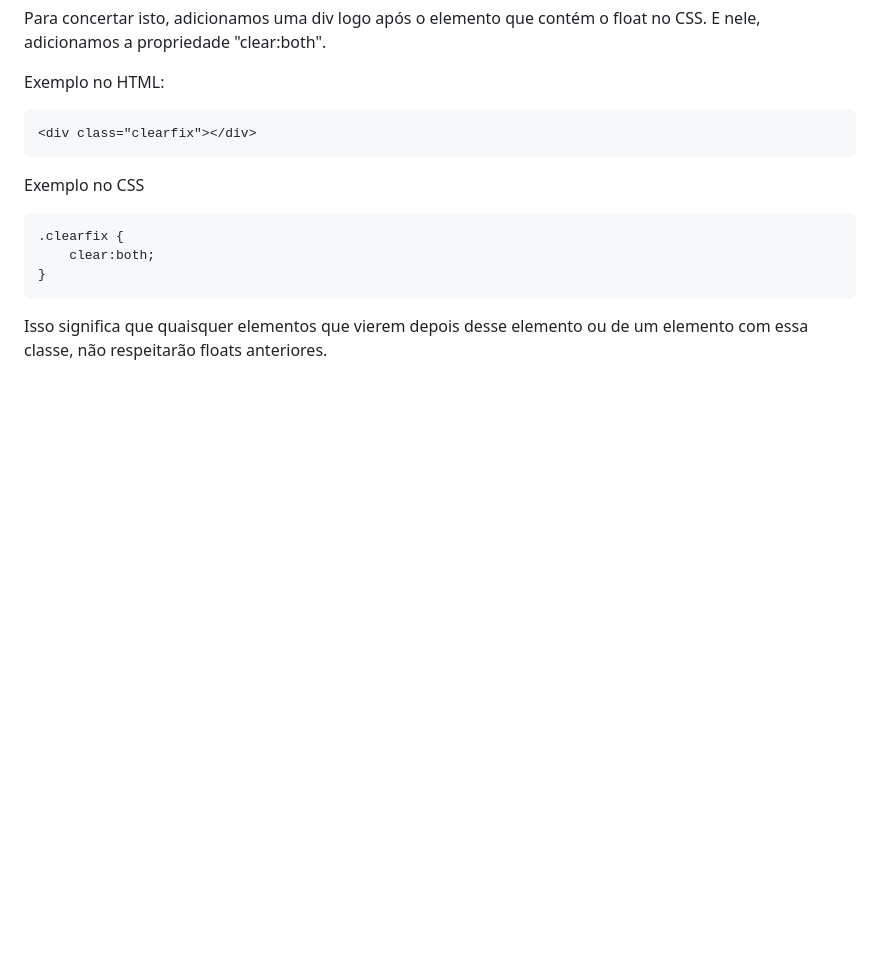
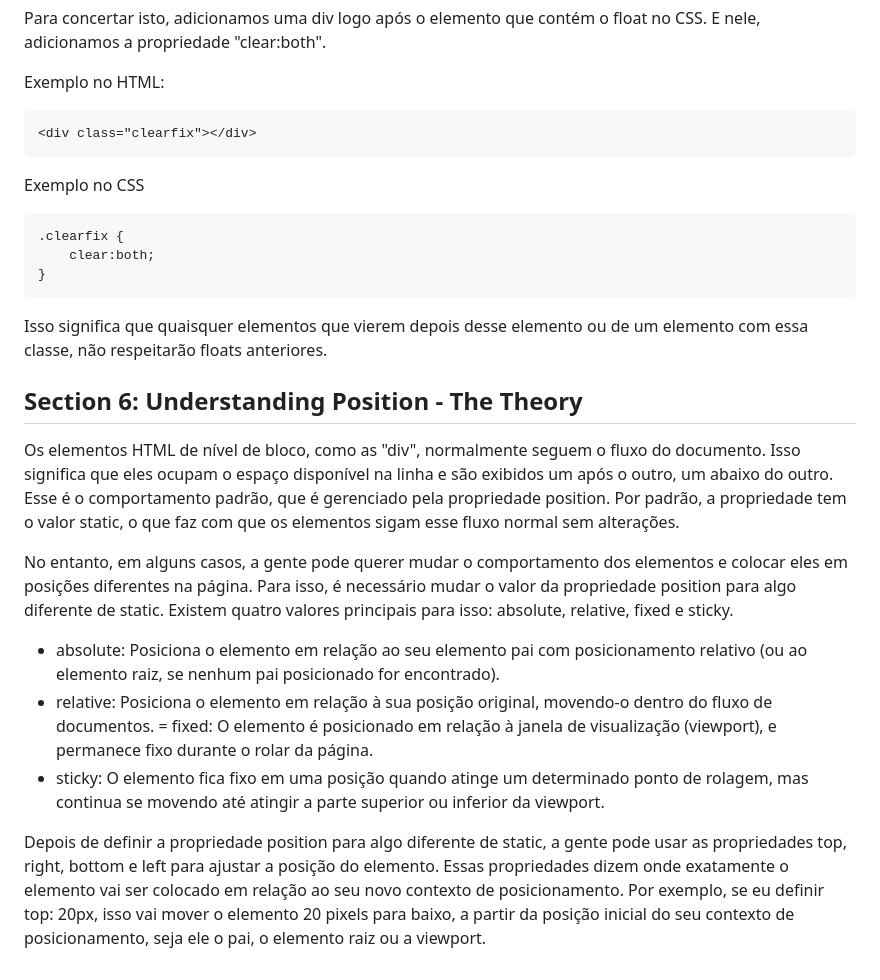
Before and after one commit to fpvilela/css-complete-guide, a Markdown page: README.md, the part around the change. GitHub-like rendering; blank space fills up the shorter version.

Commit message:
section 6: understanding position - the theory

````diff
--- a/README.md
+++ b/README.md
@@ -109,3 +109,16 @@ Exemplo no CSS
 }
 ```
 Isso significa que quaisquer elementos que vierem depois desse elemento ou de um elemento com essa classe, não respeitarão floats anteriores.
+
+## Section 6: Understanding Position - The Theory
+
+Os elementos HTML de nível de bloco, como as "div", normalmente seguem o fluxo do documento. Isso significa que eles ocupam o espaço disponível na linha e são exibidos um após o outro, um abaixo do outro. Esse é o comportamento padrão, que é gerenciado pela propriedade position. Por padrão, a propriedade tem o valor static, o que faz com que os elementos sigam esse fluxo normal sem alterações.
+
+No entanto, em alguns casos, a gente pode querer mudar o comportamento dos elementos e colocar eles em posições diferentes na página. Para isso, é necessário mudar o valor da propriedade position para algo diferente de static. Existem quatro valores principais para isso: absolute, relative, fixed e sticky.
+
+- absolute: Posiciona o elemento em relação ao seu elemento pai com posicionamento relativo (ou ao elemento raiz, se nenhum pai posicionado for encontrado).
+- relative: Posiciona o elemento em relação à sua posição original, movendo-o dentro do fluxo de documentos.
+= fixed: O elemento é posicionado em relação à janela de visualização (viewport), e permanece fixo durante o rolar da página.
+- sticky: O elemento fica fixo em uma posição quando atinge um determinado ponto de rolagem, mas continua se movendo até atingir a parte superior ou inferior da viewport.
+
+Depois de definir a propriedade position para algo diferente de static, a gente pode usar as propriedades top, right, bottom e left para ajustar a posição do elemento. Essas propriedades dizem onde exatamente o elemento vai ser colocado em relação ao seu novo contexto de posicionamento. Por exemplo, se eu definir top: 20px, isso vai mover o elemento 20 pixels para baixo, a partir da posição inicial do seu contexto de posicionamento, seja ele o pai, o elemento raiz ou a viewport.
````
